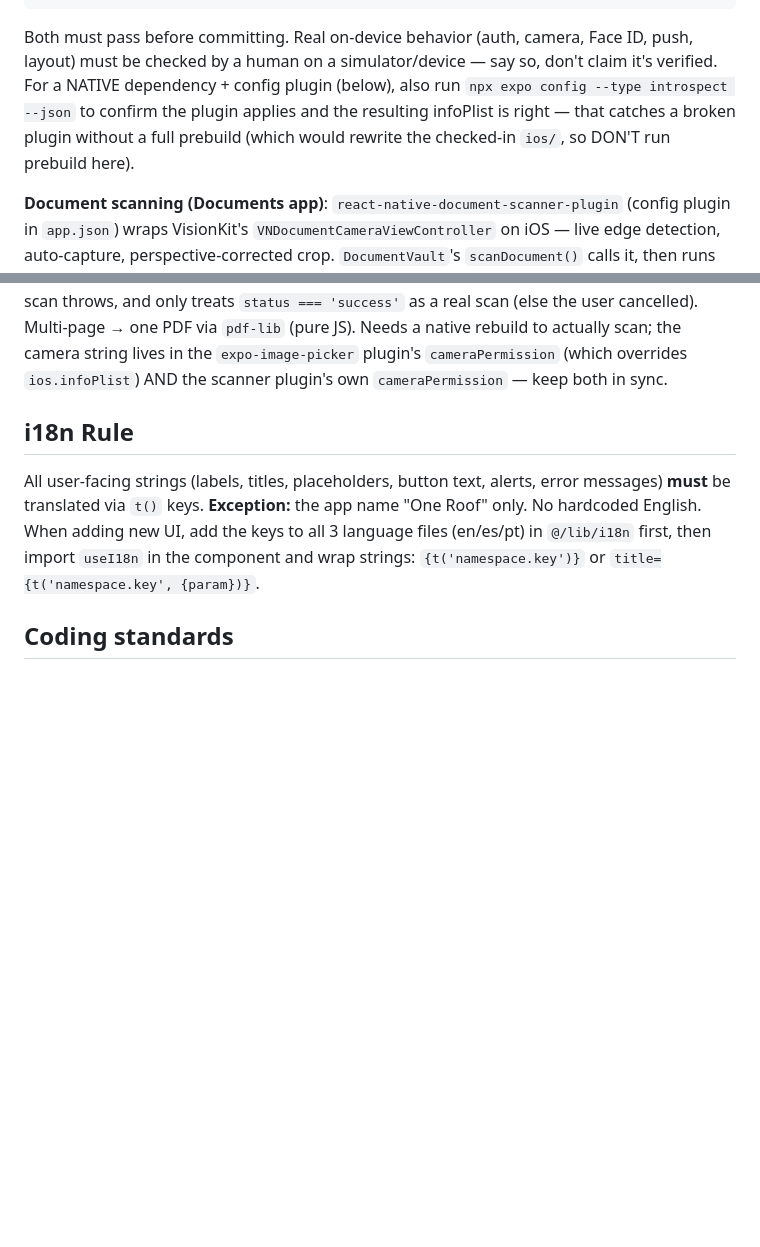
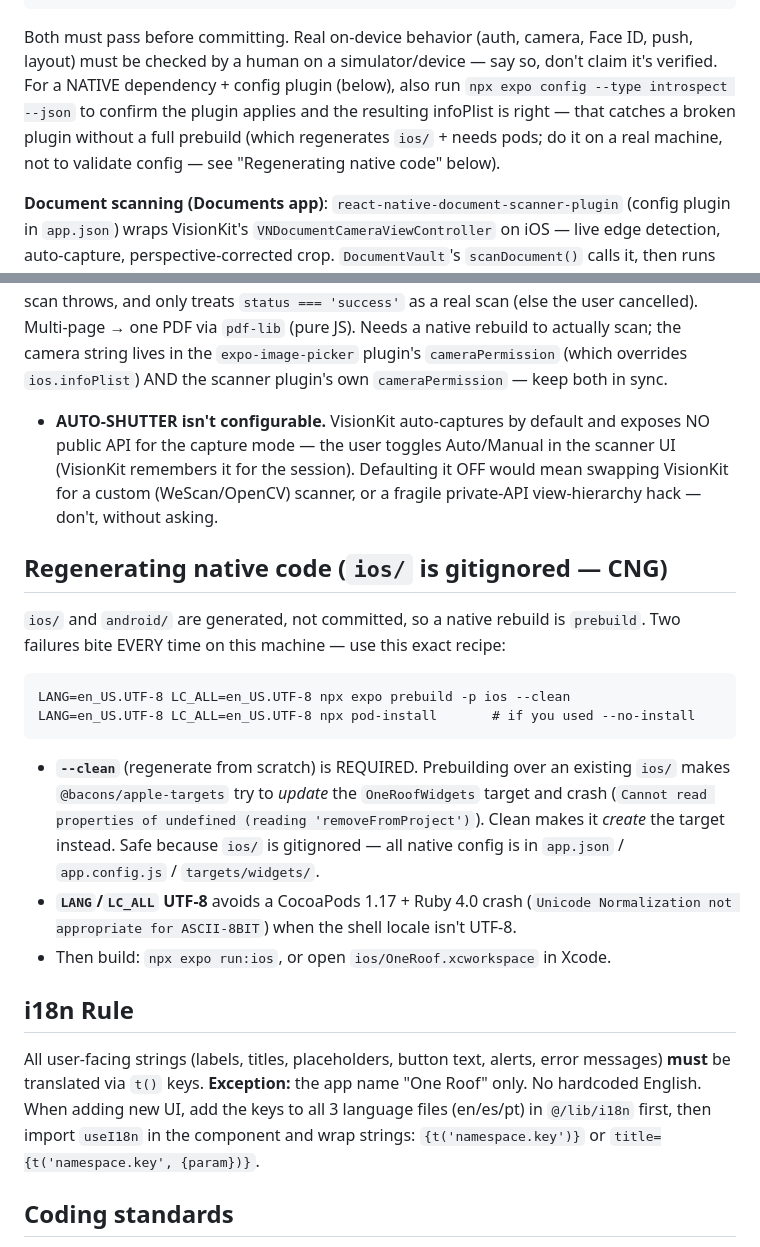
Before and after one commit to arthurmunhoz/familybudget, a Markdown page: mobile/CLAUDE.md, 2 parts joined by grey strips. Drawn GitHub-style; blank space fills up the shorter version.

Commit message:
docs: native-rebuild recipe (prebuild --clean + UTF-8 locale)
Captures the two failures that bite every native rebuild on this setup:
@bacons/apple-targets crashing when it updates an existing widget target
(fix: --clean regenerates ios/, so it creates the target instead), and the
CocoaPods 1.17 + Ruby 4.0 ASCII-8BIT crash (fix: LANG/LC_ALL=en_US.UTF-8).
Also notes VisionKit's auto-shutter isn't API-configurable, and corrects a
stale claim that ios/ is checked in (it's gitignored / CNG-generated).

````diff
--- a/mobile/CLAUDE.md
+++ b/mobile/CLAUDE.md
@@ -511,7 +511,8 @@ push, layout) must be checked by a human on a simulator/device — say so, don't
 claim it's verified. For a NATIVE dependency + config plugin (below), also run
 `npx expo config --type introspect --json` to confirm the plugin applies and the
 resulting infoPlist is right — that catches a broken plugin without a full
-prebuild (which would rewrite the checked-in `ios/`, so DON'T run prebuild here).
+prebuild (which regenerates `ios/` + needs pods; do it on a real machine, not to
+validate config — see "Regenerating native code" below).
 
 **Document scanning (Documents app)**: `react-native-document-scanner-plugin`
 (config plugin in `app.json`) wraps VisionKit's `VNDocumentCameraViewController`
@@ -531,6 +532,29 @@ rebuild to actually scan; the camera string lives in
 the `expo-image-picker` plugin's `cameraPermission` (which overrides
 `ios.infoPlist`) AND the scanner plugin's own `cameraPermission` — keep both in
 sync.
+- **AUTO-SHUTTER isn't configurable.** VisionKit auto-captures by default and
+  exposes NO public API for the capture mode — the user toggles Auto/Manual in
+  the scanner UI (VisionKit remembers it for the session). Defaulting it OFF
+  would mean swapping VisionKit for a custom (WeScan/OpenCV) scanner, or a
+  fragile private-API view-hierarchy hack — don't, without asking.
+
+## Regenerating native code (`ios/` is gitignored — CNG)
+`ios/` and `android/` are generated, not committed, so a native rebuild is
+`prebuild`. Two failures bite EVERY time on this machine — use this exact recipe:
+```
+LANG=en_US.UTF-8 LC_ALL=en_US.UTF-8 npx expo prebuild -p ios --clean
+LANG=en_US.UTF-8 LC_ALL=en_US.UTF-8 npx pod-install       # if you used --no-install
+```
+- **`--clean`** (regenerate from scratch) is REQUIRED. Prebuilding over an
+  existing `ios/` makes `@bacons/apple-targets` try to *update* the
+  `OneRoofWidgets` target and crash (`Cannot read properties of undefined
+  (reading 'removeFromProject')`). Clean makes it *create* the target instead.
+  Safe because `ios/` is gitignored — all native config is in `app.json` /
+  `app.config.js` / `targets/widgets/`.
+- **`LANG`/`LC_ALL` UTF-8** avoids a CocoaPods 1.17 + Ruby 4.0 crash
+  (`Unicode Normalization not appropriate for ASCII-8BIT`) when the shell locale
+  isn't UTF-8.
+- Then build: `npx expo run:ios`, or open `ios/OneRoof.xcworkspace` in Xcode.
 
 ## i18n Rule
 All user-facing strings (labels, titles, placeholders, button text, alerts, error messages) **must** be
````
